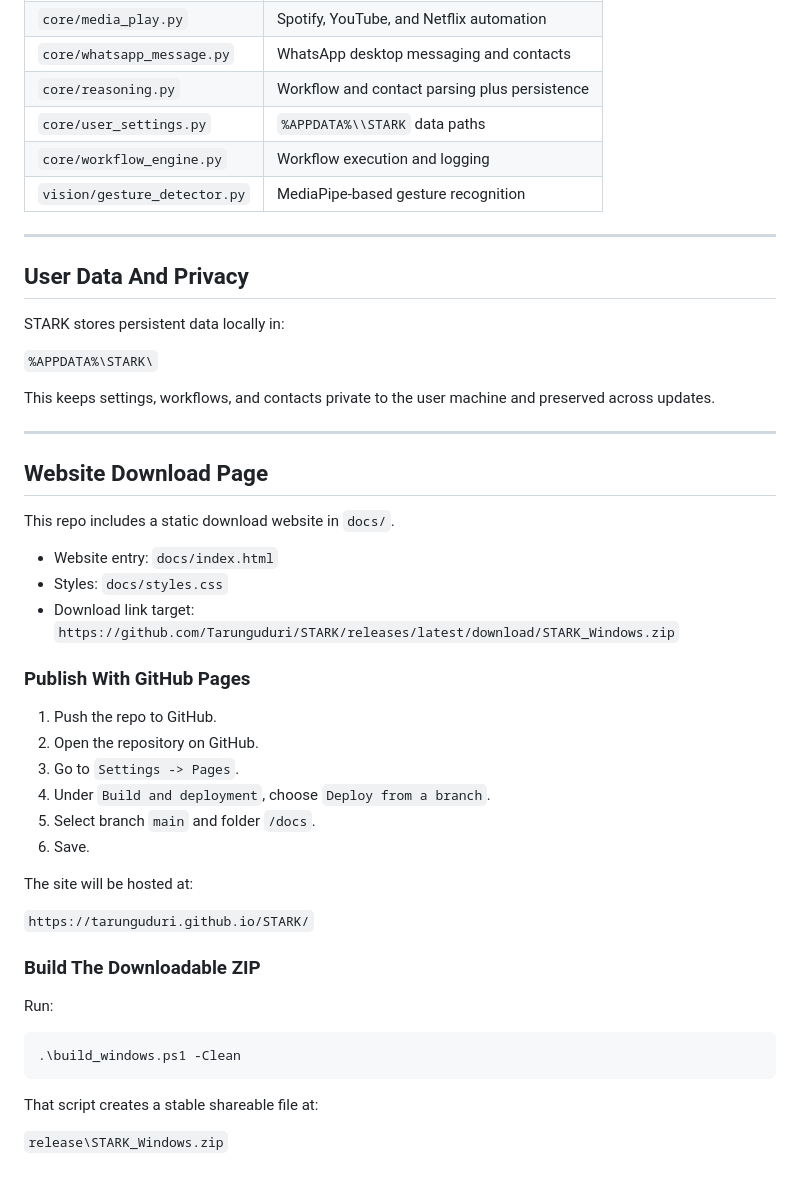
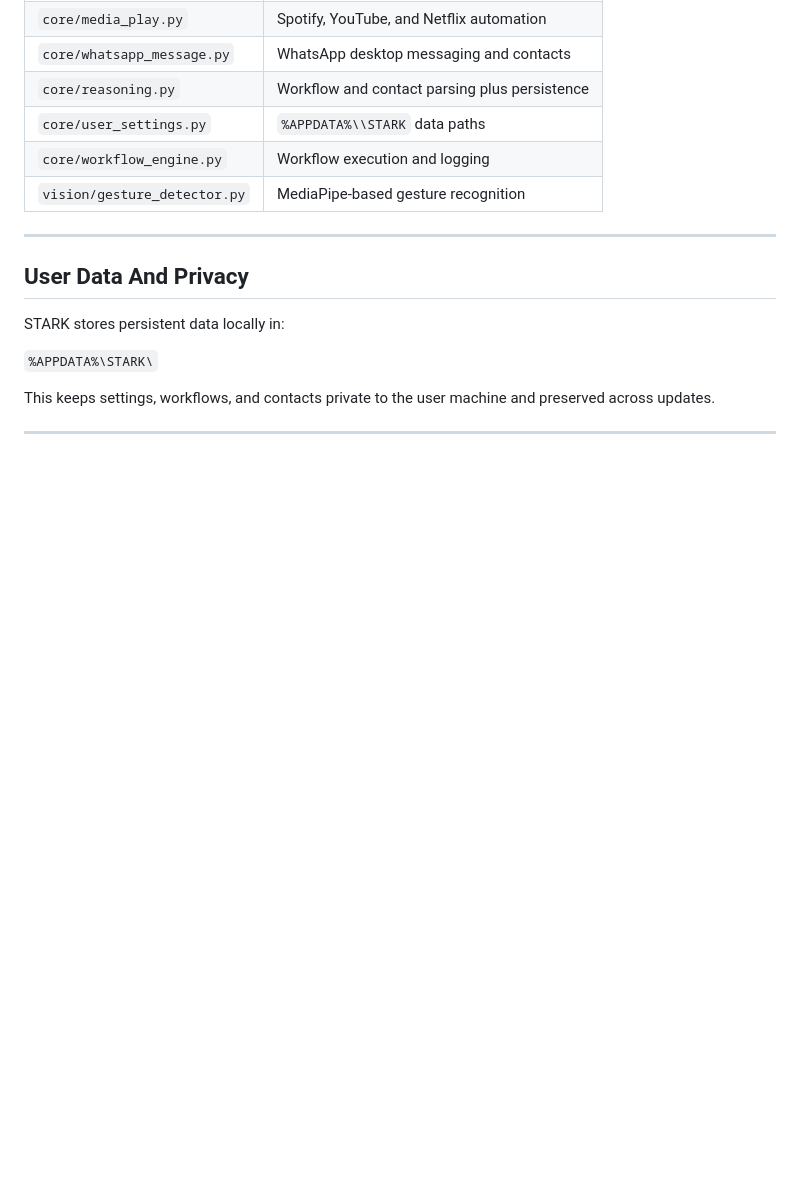
Before and after one commit to Tarunguduri/STARK, a Markdown page: README.md, the part around the change. Drawn GitHub-style; blank space fills up the shorter version.

Commit message:
Remove website download page and instructions
Removed the website download page and related instructions from the README.

````diff
--- a/README.md
+++ b/README.md
@@ -95,36 +95,3 @@ STARK stores persistent data locally in:
 This keeps settings, workflows, and contacts private to the user machine and preserved across updates.
 
 ---
-
-## Website Download Page
-
-This repo includes a static download website in `docs/`.
-
-- Website entry: `docs/index.html`
-- Styles: `docs/styles.css`
-- Download link target: `https://github.com/Tarunguduri/STARK/releases/latest/download/STARK_Windows.zip`
-
-### Publish With GitHub Pages
-
-1. Push the repo to GitHub.
-2. Open the repository on GitHub.
-3. Go to `Settings -> Pages`.
-4. Under `Build and deployment`, choose `Deploy from a branch`.
-5. Select branch `main` and folder `/docs`.
-6. Save.
-
-The site will be hosted at:
-
-`https://tarunguduri.github.io/STARK/`
-
-### Build The Downloadable ZIP
-
-Run:
-
-```powershell
-.\build_windows.ps1 -Clean
-```
-
-That script creates a stable shareable file at:
-
-`release\STARK_Windows.zip`
````
